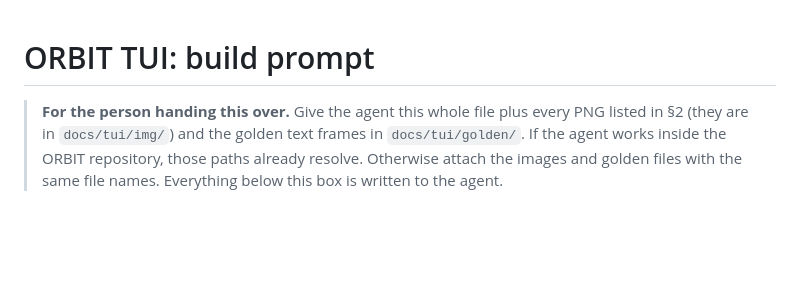
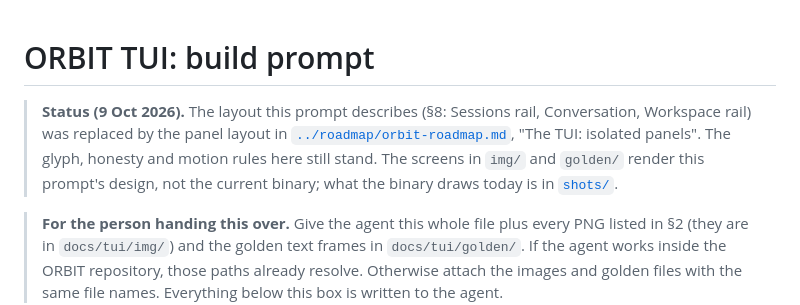
Before and after one commit to fufugita/ORBIT, a Markdown page: docs/tui/PROMPT.md, the part around the change. Rendered like a GitHub page; blank space fills up the shorter version.

```diff
--- a/docs/tui/PROMPT.md
+++ b/docs/tui/PROMPT.md
@@ -1,4 +1,6 @@
 # ORBIT TUI: build prompt
+
+> **Status (9 Oct 2026).** The layout this prompt describes (§8: Sessions rail, Conversation, Workspace rail) was replaced by the panel layout in [`../roadmap/orbit-roadmap.md`](../roadmap/orbit-roadmap.md), "The TUI: isolated panels". The glyph, honesty and motion rules here still stand. The screens in `img/` and `golden/` render this prompt's design, not the current binary; what the binary draws today is in [`shots/`](shots/).
 
 > **For the person handing this over.** Give the agent this whole file plus every PNG listed in §2 (they are in `docs/tui/img/`) and the golden text frames in `docs/tui/golden/`. If the agent works inside the ORBIT repository, those paths already resolve. Otherwise attach the images and golden files with the same file names. Everything below this box is written to the agent.
 
```
Also changed, not shown: docs/tui/DESIGN.md (+22 -14 lines).
